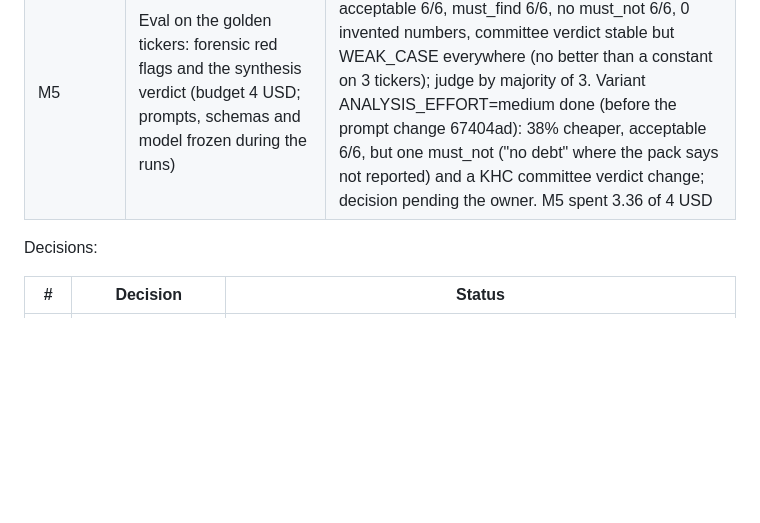
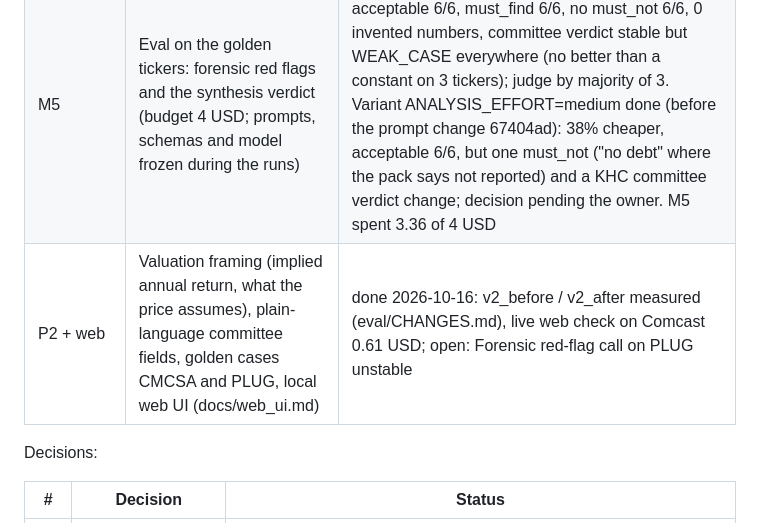
Before and after one commit to AKulikou/stock-autopsy, a Markdown page: CLAUDE.md, the part around the change. Rendered like a GitHub page; blank space fills up the shorter version.

Commit message:
Record the P2 and web UI status
Co-Authored-By: Claude Opus 5.5 <noreply@anthropic.com>

```diff
--- a/CLAUDE.md
+++ b/CLAUDE.md
@@ -201,6 +201,7 @@ Each milestone ends green (`pytest`, `ruff check .`) and committed.
 | M3 | Evaluators 1, 3, 5, 8 and the synthesis, offline with the fake client | done |
 | M4 | First real run on one golden ticker (owner's OK first): report with `as_of`, sources, disclaimer, pack hash; `[DATA]` numbers checked against the pack | done: KHC, 0.61 USD, 40 of 48 DATA claims match, no invented number (eval/CHANGES.md) |
 | M5 | Eval on the golden tickers: forensic red flags and the synthesis verdict (budget 4 USD; prompts, schemas and model frozen during the runs) | baseline done and regraded (eval/CHANGES.md): acceptable 6/6, must_find 6/6, no must_not 6/6, 0 invented numbers, committee verdict stable but WEAK_CASE everywhere (no better than a constant on 3 tickers); judge by majority of 3. Variant ANALYSIS_EFFORT=medium done (before the prompt change 67404ad): 38% cheaper, acceptable 6/6, but one must_not ("no debt" where the pack says not reported) and a KHC committee verdict change; decision pending the owner. M5 spent 3.36 of 4 USD |
+| P2 + web | Valuation framing (implied annual return, what the price assumes), plain-language committee fields, golden cases CMCSA and PLUG, local web UI (docs/web_ui.md) | done 2026-10-16: v2_before / v2_after measured (eval/CHANGES.md), live web check on Comcast 0.61 USD; open: Forensic red-flag call on PLUG unstable |
 
 Decisions:
 
```
